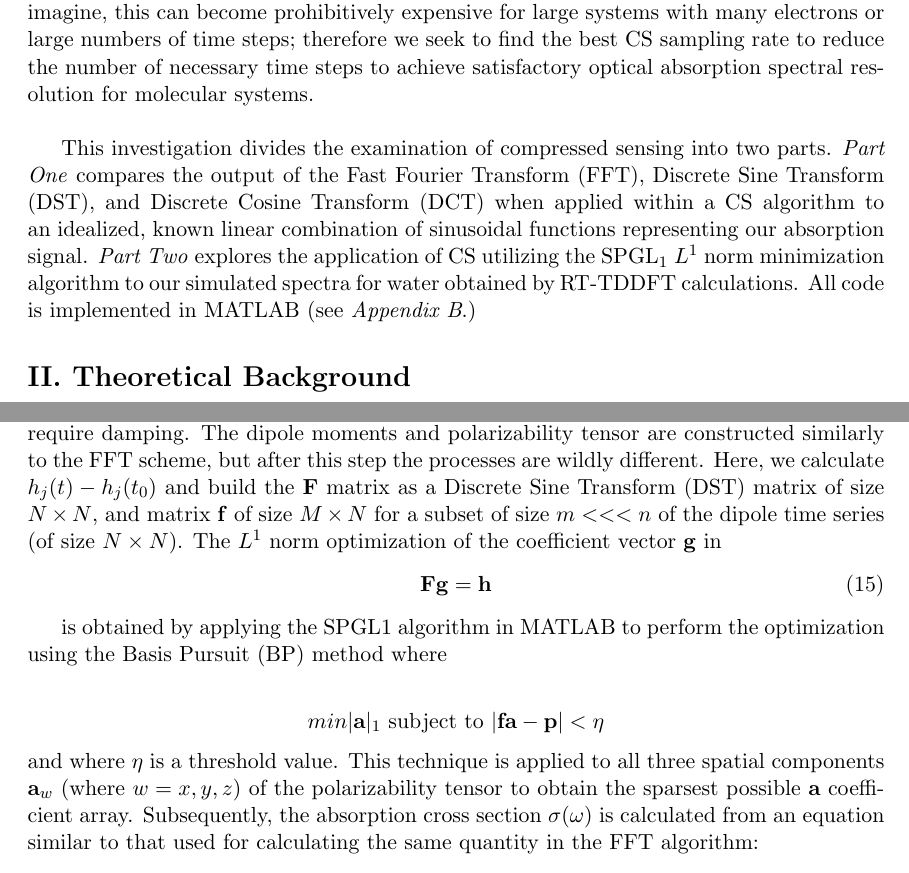
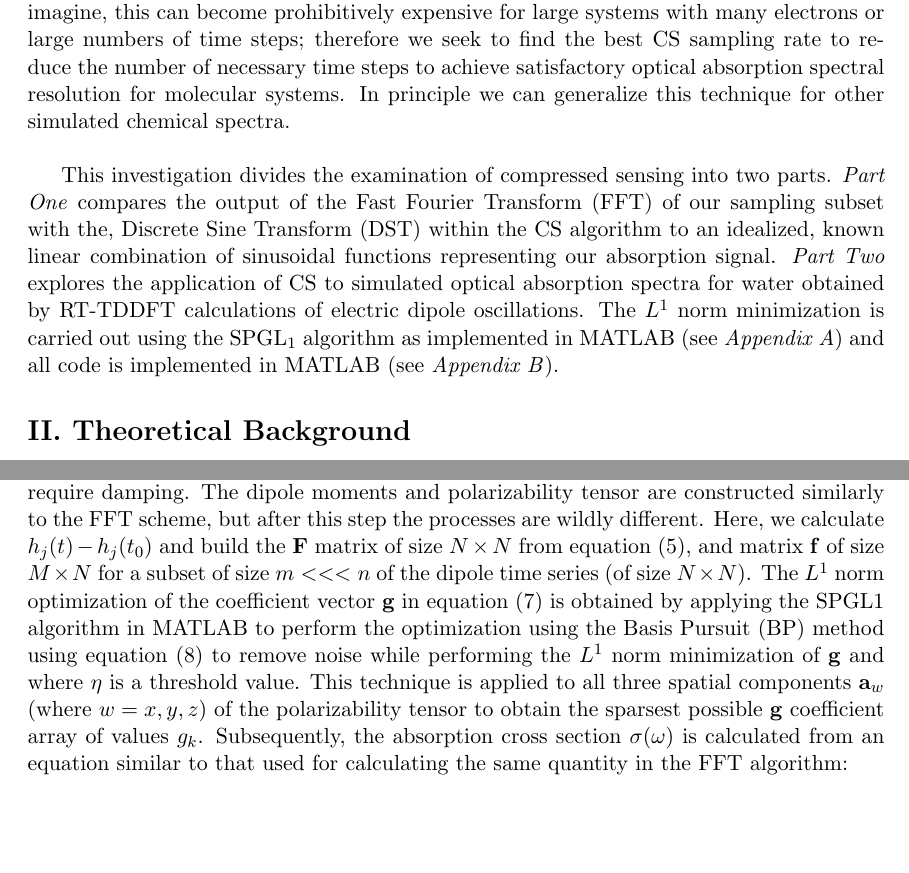
Before and after one commit to joekasp/amath582project, a LaTeX paper (Project Template AMATH 582.tex): two parts of pages 2 and 7 of 14 before the commit and two parts of pages 2 and 7 of 13 after it, joined at a grey line, cut so that both start at the same text, the shorter picture padded with empty space. Compiled offline with pdfLaTeX.

Commit message:
fixed intro to reflect actual work, labeled and referenced equations, rearranged things a little.

```diff
--- a/Project Template AMATH 582.tex
+++ b/Project Template AMATH 582.tex
@@ -42,9 +42,9 @@ Abstract
 
 \par Things are not so bleak, however, as there is an abundance of mathematical techniques for reducing the scale of such problems. This study focuses on one such technique called \emph{Compressed Sensing} (CS) that is used in data analysis to reduce the necessary sampling rate. CS does this by assuming a high degree of sparsity in a signal and makes use of the $L^{1}$ norm minimization technique to locate the vector of signal transform coefficients that is the most sparse.  As CS is frequently applied to time-frequency analysis problems, we apply it to modeled chemical spectra which heavily feature Fourier analysis for signal resolution.  This particular investigation focuses on \emph{Optical Absorption Spectroscopy} -- an electronic process in molecular systems where electrons are excited to higher discrete quantum states upon absorption of incident photons. \\
 
-\par Modeling absorption spectra computationally presents a unique challenge since the propagation of electronic states through time is the fundamental process behind the generation of experimentally observable spectra.  Several schemes exist for performing calculations that capture electron dynamics, however here we focus only on simulated spectra obtained through a \emph{Real-Time Time-Dependent Density Functional Theory} (RT-TDDFT) scheme which solves electron dynamics by self-consistently solving a set of pseudoeigenvalue equations of electronic wavefunctions for each iteration in time, then solving an electron density functional equation based on those wavefunctions.  The calculations are performed while holding the nuclear positions fixed (using the \emph{Born-Oppenheimer approximation}) in order to reduce the number of degrees of freedom in the system of interest.  As one can imagine, this can become prohibitively expensive for large systems with many electrons or large numbers of time steps; therefore we seek to find the best CS sampling rate to reduce the number of necessary time steps to achieve satisfactory optical absorption spectral resolution for molecular systems. \\
+\par Modeling absorption spectra computationally presents a unique challenge since the propagation of electronic states through time is the fundamental process behind the generation of experimentally observable spectra.  Several schemes exist for performing calculations that capture electron dynamics, however here we focus only on simulated spectra obtained through a \emph{Real-Time Time-Dependent Density Functional Theory} (RT-TDDFT) scheme which solves electron dynamics by self-consistently solving a set of pseudoeigenvalue equations of electronic wavefunctions for each iteration in time, then solving an electron density functional equation based on those wavefunctions.  The calculations are performed while holding the nuclear positions fixed (using the \emph{Born-Oppenheimer approximation}) in order to reduce the number of degrees of freedom in the system of interest.  As one can imagine, this can become prohibitively expensive for large systems with many electrons or large numbers of time steps; therefore we seek to find the best CS sampling rate to reduce the number of necessary time steps to achieve satisfactory optical absorption spectral resolution for molecular systems. In principle we can generalize this technique for other simulated chemical spectra.\\
 
-\par This investigation divides the examination of compressed sensing into two parts.  \emph{Part One} compares the output of the Fast Fourier Transform (FFT), Discrete Sine Transform (DST), and Discrete Cosine Transform (DCT) when applied within a CS algorithm to an idealized, known linear combination of sinusoidal functions representing our absorption signal.  \emph{Part Two} explores the application of CS utilizing the SPGL$_{1}$ $L^{1}$ norm minimization algorithm to our simulated spectra for water obtained by RT-TDDFT calculations.  All code is implemented in MATLAB (see \emph{Appendix B}.)
+\par This investigation divides the examination of compressed sensing into two parts.  \emph{Part One} compares the output of the Fast Fourier Transform (FFT) of our sampling subset with the, Discrete Sine Transform (DST) within the CS algorithm to an idealized, known linear combination of sinusoidal functions representing our absorption signal.  \emph{Part Two} explores the application of CS to simulated optical absorption spectra for water obtained by RT-TDDFT calculations of electric dipole oscillations.  The $L^{1}$ norm minimization is carried out using the SPGL$_{1}$  algorithm as implemented in MATLAB (see \emph{Appendix A}) and all code is implemented in MATLAB (see \emph{Appendix B}).
 
 % SECTION II -- THEORETICAL BACKGROUND
 
@@ -160,6 +160,7 @@ where $\tau$ is a our damping constant, and we damp the time series by applying
 \end{equation}
 
 At this point, setting $\tau$ = 150 for a 50000 time-step simulation, the function is damped such that only the first 500 or so time iterations are relevant, and the remainder may be truncated.  Applying the Fourier Transform to the damped dipole time series
+
 \begin{equation}\label{eq:pol}
 	\alpha_{ij}(\omega) = \frac{1}{\kappa_{i}}\int_{0}^{\infty}  e^{i\omega t} [p_{j}(t) - p_{j}(t_{0})] dt
 \end{equation}
@@ -172,18 +173,9 @@ where we see the absorption cross section is simply the imaginary part of the tr
 
 \subsubsection*{(3.)	Process for CS}	%This needs to be edited to reflect Joe's notation in the intro!!!
 
-In contrast, the Compressive Sensing algorithm uses a different process that does not require damping.  The dipole moments and polarizability tensor are constructed similarly to the FFT scheme, but after this step the processes are wildly different. Here, we calculate $h_{j}(t) - h_{j}(t_{0})$ and build the $\mathbf{F}$ matrix as a Discrete Sine Transform (DST) matrix of size $N \times N$, and matrix $\mathbf{f}$ of size $M \times N$  for a subset of size $m <<< n$ of the dipole time series (of size $N \times N$).  The $L^{1}$ norm optimization of the coefficient vector $\mathbf{g}$ in
-\begin{equation}
-	\mathbf{F}\mathbf{g} = \mathbf{h}
-\end{equation}
+\par In contrast, the Compressive Sensing algorithm uses a different process that does not require damping.  The dipole moments and polarizability tensor are constructed similarly to the FFT scheme, but after this step the processes are wildly different. Here, we calculate $h_{j}(t) - h_{j}(t_{0})$ and build the $\mathbf{F}$ matrix of size $N \times N$ from equation (\ref{eq:dst}), and matrix $\mathbf{f}$ of size $M \times N$  for a subset of size $m <<< n$ of the dipole time series (of size $N \times N$).  The $L^{1}$ norm optimization of the coefficient vector $\mathbf{g}$ in equation (\ref{eq:Fgh}) is obtained by applying the SPGL1 algorithm in MATLAB to perform the optimization using the Basis Pursuit (BP) method using equation (\ref{eq:bpdn}) to remove noise while performing the $L^{1}$ norm minimization of $\mathbf{g}$ and where $\eta$ is a threshold value. This technique is applied to all three spatial components $\mathbf{a}_{w}$ (where $w = x,y,z$) of the polarizability tensor to obtain the sparsest possible $\mathbf{g}$ coefficient array of values $g_{k}$.  Subsequently, the absorption cross section $\sigma(\omega)$ is calculated from an equation similar to that used for calculating the same quantity in the FFT algorithm:
 
-is obtained by applying the SPGL1 algorithm in MATLAB to perform the optimization using the Basis Pursuit (BP) method where\\
-\begin{center}
-$min |\mathbf{a}|_{1}$ subject to $|\mathbf{f}\mathbf{a} - \mathbf{p}| < \eta$\\
-\end{center}
-and where $\eta$ is a threshold value. This technique is applied to all three spatial components $\mathbf{a}_{w}$ (where $w = x,y,z$) of the polarizability tensor to obtain the sparsest possible $\mathbf{a}$ coefficient array.  Subsequently, the absorption cross section $\sigma(\omega)$ is calculated from an equation similar to that used for calculating the same quantity in the FFT algorithm:
-
-\begin{equation}
+\begin{equation}\label{eq:cscross}
 	\sigma(\omega) = \frac{4\pi\omega}{3c}\sum_{w = x,y,z}\mathbf{a}_{w}(\omega).
 \end{equation}
 
```
Also changed, not shown: Project Template AMATH 582.pdf, Project Template AMATH 582.tex (30 more changed lines), 3 other files.
